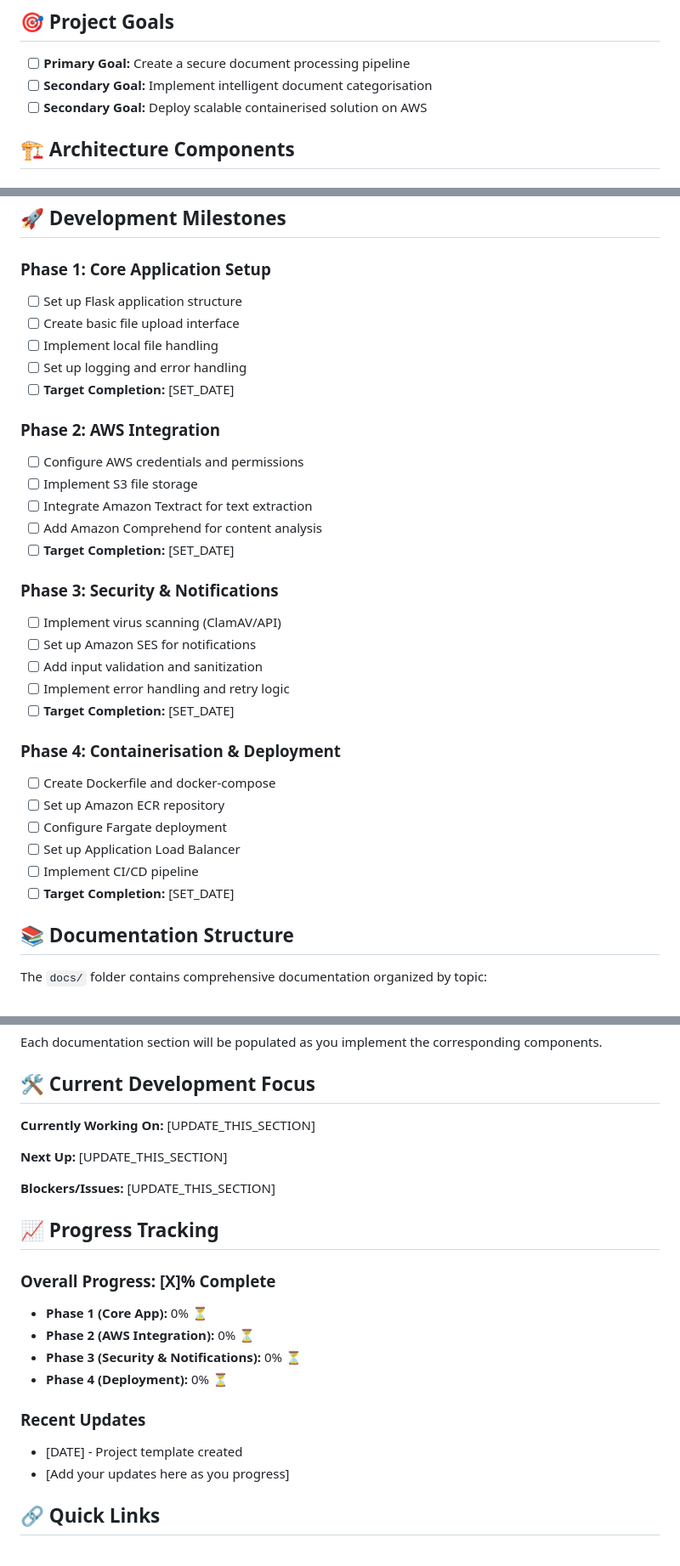
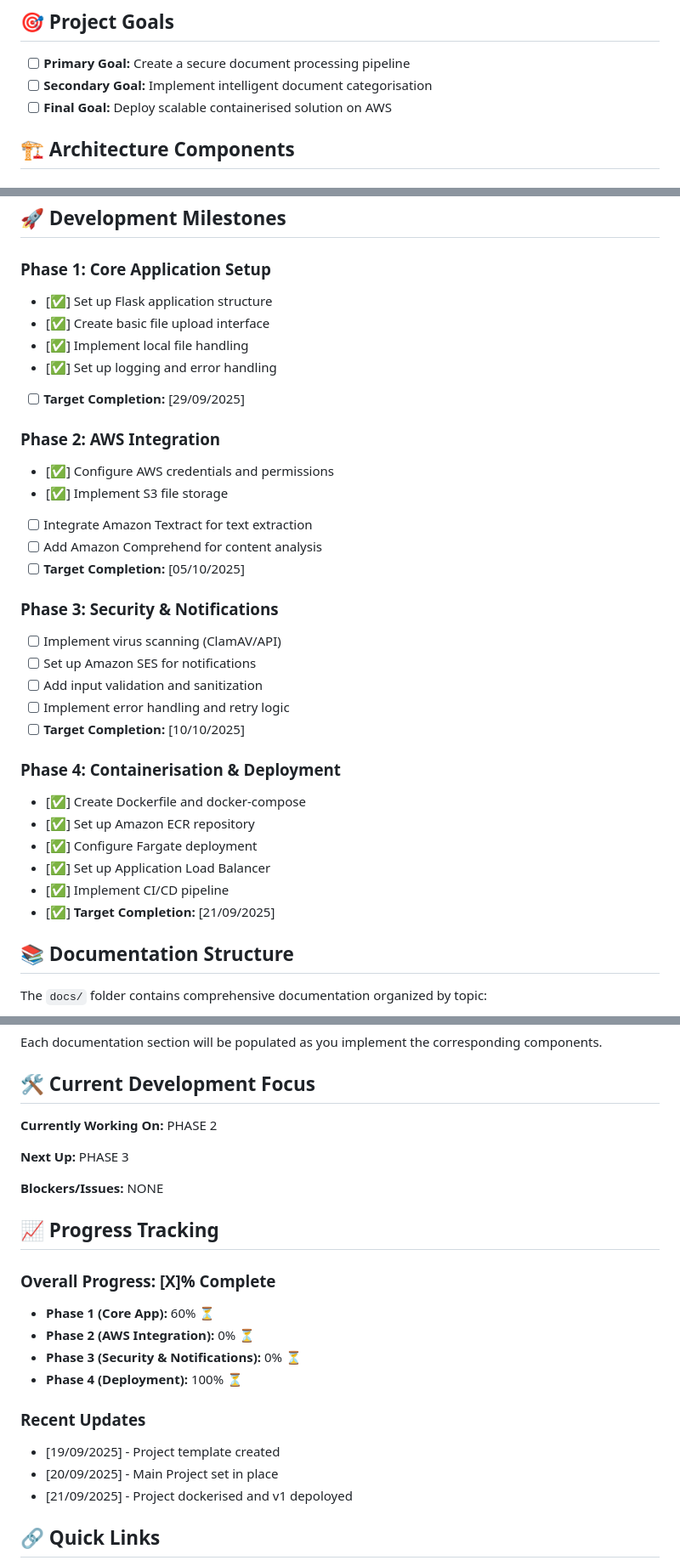
Before and after one commit to BMustafa97/document-categoriser, a Markdown page: README.md, 3 parts joined by grey strips. Shown at 85% size. GitHub-like rendering.

```diff
--- a/README.md
+++ b/README.md
@@ -14,7 +14,7 @@ Build a Flask web app where users can upload documents (PDFs, images, etc.). The
 
 - [ ] **Primary Goal:** Create a secure document processing pipeline
 - [ ] **Secondary Goal:** Implement intelligent document categorisation
-- [ ] **Secondary Goal:** Deploy scalable containerised solution on AWS
+- [ ] **Final Goal:** Deploy scalable containerised solution on AWS
 
 ## 🏗️ Architecture Components
 
@@ -88,33 +88,33 @@ document-categoriser/
 ## 🚀 Development Milestones
 
 ### Phase 1: Core Application Setup
-- [ ] Set up Flask application structure
-- [ ] Create basic file upload interface
-- [ ] Implement local file handling
-- [ ] Set up logging and error handling
-- [ ] **Target Completion:** [SET_DATE]
+- [✅] Set up Flask application structure
+- [✅] Create basic file upload interface
+- [✅] Implement local file handling
+- [✅] Set up logging and error handling
+- [ ] **Target Completion:** [29/09/2025]
 
 ### Phase 2: AWS Integration
-- [ ] Configure AWS credentials and permissions
-- [ ] Implement S3 file storage
+- [✅] Configure AWS credentials and permissions
+- [✅] Implement S3 file storage
 - [ ] Integrate Amazon Textract for text extraction
 - [ ] Add Amazon Comprehend for content analysis
-- [ ] **Target Completion:** [SET_DATE]
+- [ ] **Target Completion:** [05/10/2025]
 
 ### Phase 3: Security & Notifications
 - [ ] Implement virus scanning (ClamAV/API)
 - [ ] Set up Amazon SES for notifications
 - [ ] Add input validation and sanitization
 - [ ] Implement error handling and retry logic
-- [ ] **Target Completion:** [SET_DATE]
+- [ ] **Target Completion:** [10/10/2025]
 
 ### Phase 4: Containerisation & Deployment
-- [ ] Create Dockerfile and docker-compose
-- [ ] Set up Amazon ECR repository
-- [ ] Configure Fargate deployment
-- [ ] Set up Application Load Balancer
-- [ ] Implement CI/CD pipeline
-- [ ] **Target Completion:** [SET_DATE]
+- [✅] Create Dockerfile and docker-compose
+- [✅] Set up Amazon ECR repository
+- [✅] Configure Fargate deployment
+- [✅] Set up Application Load Balancer
+- [✅] Implement CI/CD pipeline
+- [✅] **Target Completion:** [21/09/2025]
 
 ## 📚 Documentation Structure
 
@@ -129,24 +129,25 @@ Each documentation section will be populated as you implement the corresponding
 
 ## 🛠️ Current Development Focus
 
-**Currently Working On:** [UPDATE_THIS_SECTION]
+**Currently Working On:** PHASE 2
 
-**Next Up:** [UPDATE_THIS_SECTION]
+**Next Up:** PHASE 3
 
-**Blockers/Issues:** [UPDATE_THIS_SECTION]
+**Blockers/Issues:** NONE
 
 ## 📈 Progress Tracking
 
 ### Overall Progress: [X]% Complete
 
-- **Phase 1 (Core App):** 0% ⏳
+- **Phase 1 (Core App):** 60% ⏳
 - **Phase 2 (AWS Integration):** 0% ⏳
 - **Phase 3 (Security & Notifications):** 0% ⏳
-- **Phase 4 (Deployment):** 0% ⏳
+- **Phase 4 (Deployment):** 100% ⏳
 
 ### Recent Updates
-- [DATE] - Project template created
-- [Add your updates here as you progress]
+- [19/09/2025] - Project template created
+- [20/09/2025] - Main Project set in place
+- [21/09/2025] - Project dockerised and v1 depoloyed
 
 ## 🔗 Quick Links
 
```
Also changed, not shown: other parts of README.md (+8 -8 lines).
